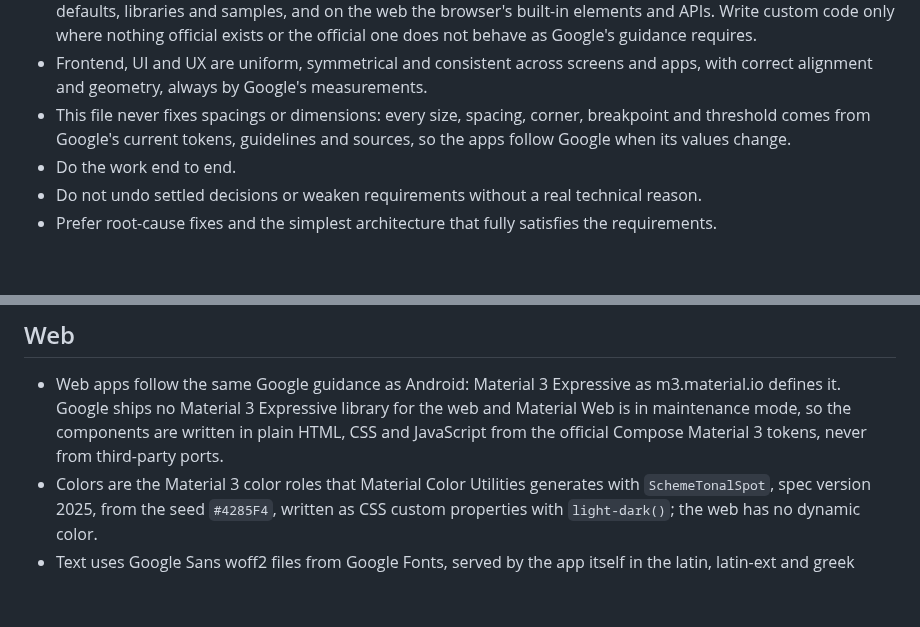
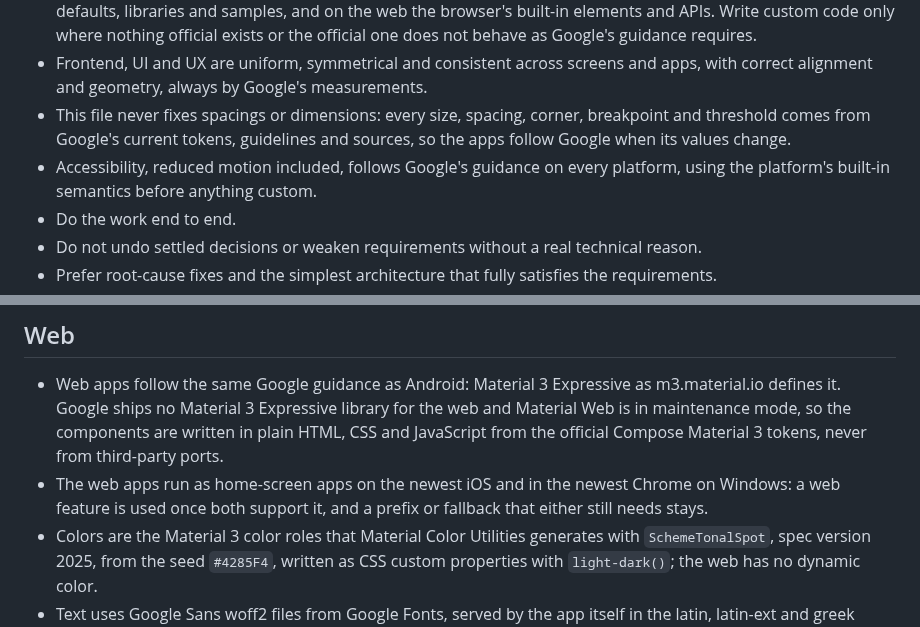
Before and after one commit to VasilisPngs/Adblock, a Markdown page: CLAUDE.md, 2 parts joined by grey strips. Drawn GitHub-style; blank space fills up the shorter version.

Commit message:
Add accessibility and reduced motion by Google's guidance on every platform, and the newest iOS and Chrome on Windows as the web apps' platforms, to the CLAUDE.md the five apps share.
Co-Authored-By: Claude Opus 5.5 <noreply@anthropic.com>
Claude-Session: https://claude.ai/code/session_015f5bd2R8vYhTcfneJS4mMY

```diff
--- a/CLAUDE.md
+++ b/CLAUDE.md
@@ -10,6 +10,7 @@
 - Use what Google and the platform already provide before writing anything: Google's components with their defaults, libraries and samples, and on the web the browser's built-in elements and APIs. Write custom code only where nothing official exists or the official one does not behave as Google's guidance requires.
 - Frontend, UI and UX are uniform, symmetrical and consistent across screens and apps, with correct alignment and geometry, always by Google's measurements.
 - This file never fixes spacings or dimensions: every size, spacing, corner, breakpoint and threshold comes from Google's current tokens, guidelines and sources, so the apps follow Google when its values change.
+- Accessibility, reduced motion included, follows Google's guidance on every platform, using the platform's built-in semantics before anything custom.
 - Do the work end to end.
 - Do not undo settled decisions or weaken requirements without a real technical reason.
 - Prefer root-cause fixes and the simplest architecture that fully satisfies the requirements.
@@ -35,6 +36,7 @@
 
 ## Web
 - Web apps follow the same Google guidance as Android: Material 3 Expressive as m3.material.io defines it. Google ships no Material 3 Expressive library for the web and Material Web is in maintenance mode, so the components are written in plain HTML, CSS and JavaScript from the official Compose Material 3 tokens, never from third-party ports.
+- The web apps run as home-screen apps on the newest iOS and in the newest Chrome on Windows: a web feature is used once both support it, and a prefix or fallback that either still needs stays.
 - Colors are the Material 3 color roles that Material Color Utilities generates with `SchemeTonalSpot`, spec version 2025, from the seed `#4285F4`, written as CSS custom properties with `light-dark()`; the web has no dynamic color.
 - Text uses Google Sans woff2 files from Google Fonts, served by the app itself in the latin, latin-ext and greek subsets, with the Material 3 type scale; every form control, text areas included, inherits it, so typed text uses the body large style.
 - Icons are Material Symbols Rounded inline SVG paths, never the Outlined or Sharp styles: unfilled (FILL 0) when not selected and filled (FILL 1) only in the selected state, as Google's navigation bar samples do; an icon whose unfilled and filled versions are identical is not used for a selectable item.
```
